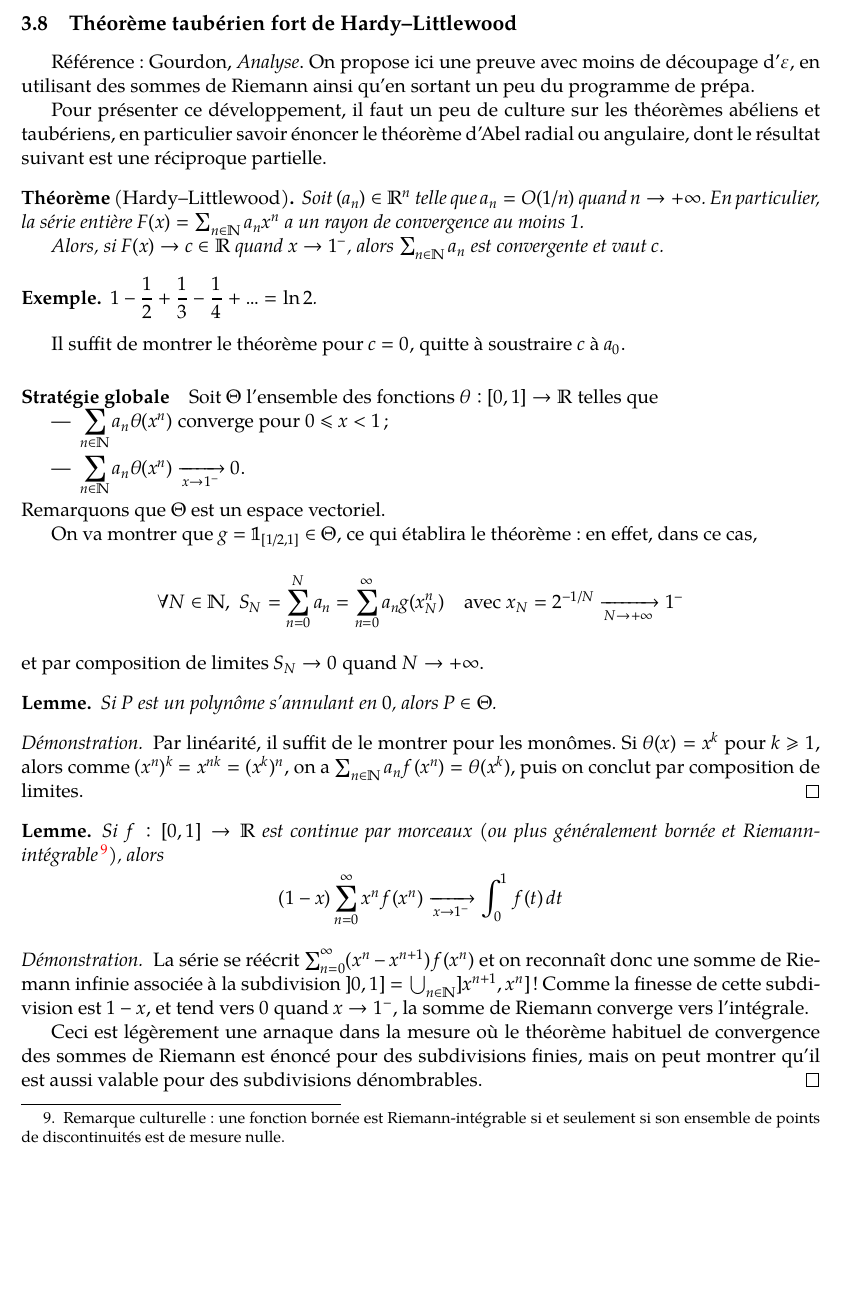
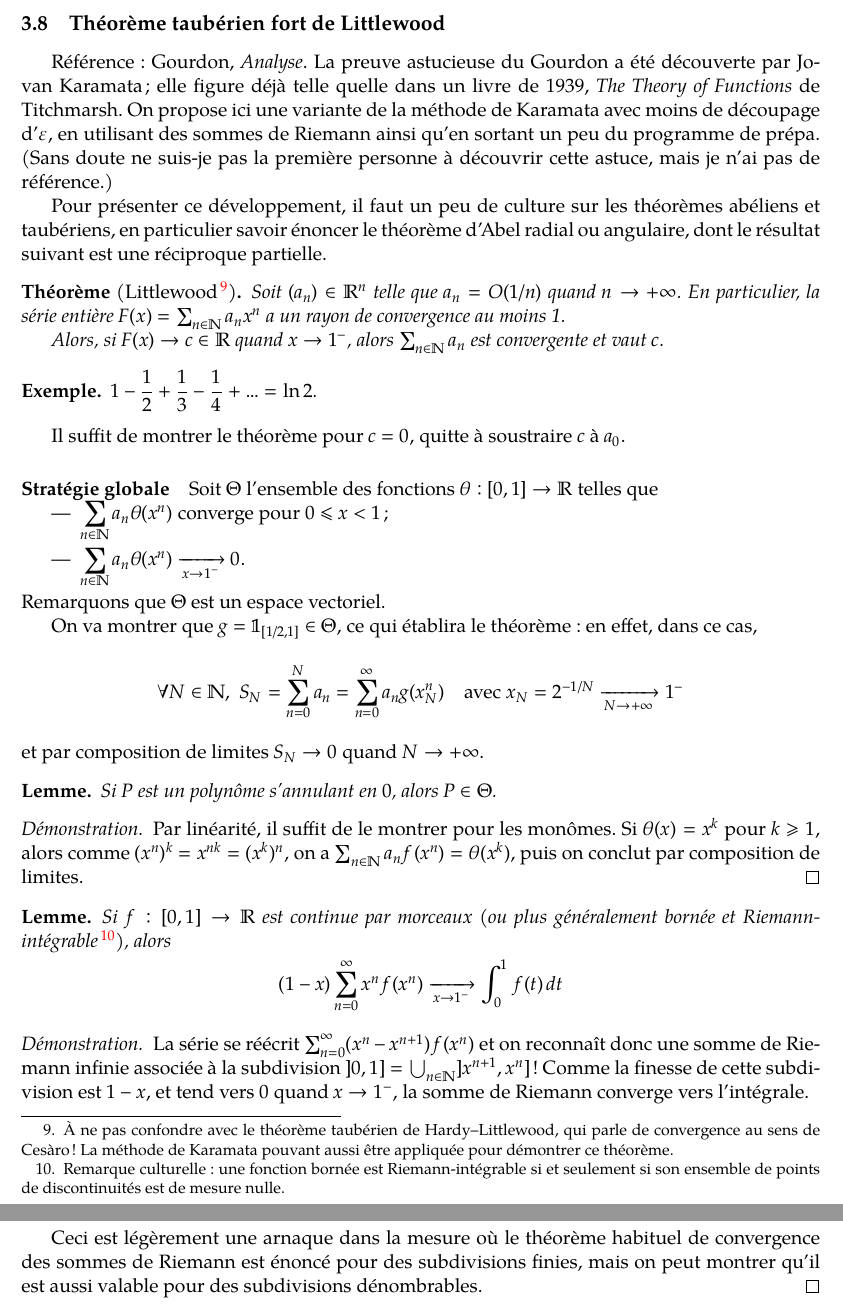
Before and after one commit to nguyentito/agreg-2017, a LaTeX document (dev.tex): part of page 38 of 49 before the commit and two parts of pages 38 and 39 of 49 after it, the two joined at a grey line, cut so that both start at the same text, the shorter picture padded with empty space. Compiled offline with XeLaTeX.

Commit message:
précisions historiques

```diff
--- a/dev.tex
+++ b/dev.tex
@@ -2227,18 +2228,24 @@ une formule du genre
 
 \newpage
 
-\subsection{Théorème taubérien fort de Hardy--Littlewood}
+\subsection{Théorème taubérien fort de Littlewood}
 \label{tauber}
 
-Référence : Gourdon, \emph{Analyse}. On propose ici une preuve avec moins de
-découpage d'$\varepsilon$, en utilisant des sommes de Riemann ainsi qu'en
-sortant un peu du programme de prépa.
+Référence : Gourdon, \emph{Analyse}. La preuve astucieuse du Gourdon a été
+découverte par Jovan Karamata ; elle figure déjà telle quelle dans un livre de
+1939, \emph{The Theory of Functions} de Titchmarsh. On propose ici une variante
+de la méthode de Karamata avec moins de découpage d'$\varepsilon$, en utilisant
+des sommes de Riemann ainsi qu'en sortant un peu du programme de prépa. (Sans
+doute ne suis-je pas la première personne à découvrir cette astuce, mais je n'ai
+pas de référence.)
 
 Pour présenter ce développement, il faut un peu de culture sur les théorèmes
 abéliens et taubériens, en particulier savoir énoncer le théorème d'Abel radial
 ou angulaire, dont le résultat suivant est une réciproque partielle.
 
-\begin{theorem}[Hardy--Littlewood]
+\begin{theorem}[Littlewood\footnote{À ne pas confondre avec le théorème
+    taubérien de Hardy--Littlewood, qui parle de convergence au sens de Cesàro ! La
+    méthode de Karamata pouvant aussi être appliquée pour démontrer ce théorème.}]
   Soit $(a_n) \in \R^n$ telle que $a_n = O(1/n)$ quand $n \to +\infty$. En
   particulier, la série entière $F(x) = \sum_{n \in \N} a_n x^n$ a un rayon de
   convergence au moins 1.
```
Also changed, not shown: dev.tex (11 more changed lines).
